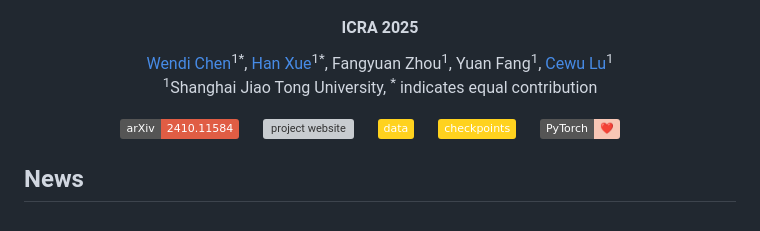
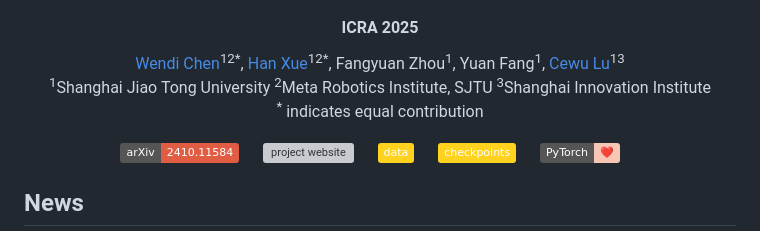
Before and after one commit to xiaoxiaoxh/DeformPAM, a Markdown page: README.md, the part around the change. GitHub-like rendering; badges without logos; grey boxes are pictures that could not be loaded.

Commit message:
docs: update affiliation

```diff
--- a/README.md
+++ b/README.md
@@ -8,13 +8,16 @@
 </h4>
 
 <p align="center">
-    <a href="https://wendichen.me">Wendi Chen</a><sup>1*</sup>,
-    <a href="https://hanxue.me">Han Xue</a><sup>1*</sup>,
+    <a href="https://wendichen.me">Wendi Chen</a><sup>12*</sup>,
+    <a href="https://hanxue.me">Han Xue</a><sup>12*</sup>,
     Fangyuan Zhou<sup>1</sup>,
     Yuan Fang<sup>1</sup>,
-    <a href="https://www.mvig.org/">Cewu Lu</a><sup>1</sup>
+    <a href="https://www.mvig.org/">Cewu Lu</a><sup>13</sup>
     <br>
-    <sup>1</sup>Shanghai Jiao Tong University,
+    <sup>1</sup>Shanghai Jiao Tong University
+    <sup>2</sup>Meta Robotics Institute, SJTU
+    <sup>3</sup>Shanghai Innovation Institute
+    <br>
     <sup>*</sup> indicates equal contribution
     <br>
 </p>
```
